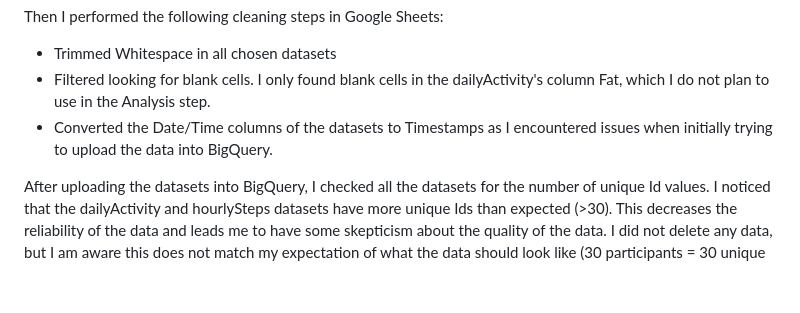
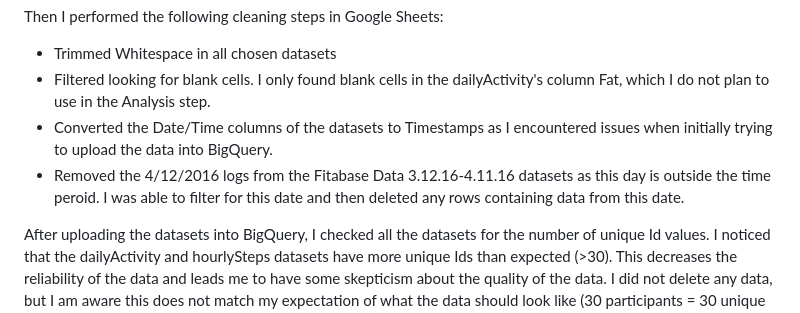
Before and after one commit to kyliebalotin/Coursera-Case-Study---Bellabeat, a Markdown page: README.md, the part around the change. Rendered like a GitHub page; blank space fills up the shorter version.

```diff
--- a/README.md
+++ b/README.md
@@ -43,6 +43,7 @@ Then I performed the following cleaning steps in Google Sheets:
 - Trimmed Whitespace in all chosen datasets
 - Filtered looking for blank cells. I only found blank cells in the dailyActivity's column Fat, which I do not plan to use in the Analysis step.
 - Converted the Date/Time columns of the datasets to Timestamps as I encountered issues when initially trying to upload the data into BigQuery.
+- Removed the 4/12/2016 logs from the Fitabase Data 3.12.16-4.11.16 datasets as this day is outside the time peroid. I was able to filter for this date and then deleted any rows containing data from this date.
 
 After uploading the datasets into BigQuery, I checked all the datasets for the number of unique Id values. I noticed that the dailyActivity and hourlySteps datasets have more unique Ids than expected (>30). This decreases the reliability of the data and leads me to have some skepticism about the quality of the data. I did not delete any data, but I am aware this does not match my expectation of what the data should look like (30 participants = 30 unique Ids). When I checked the dailyActivity and hourlyStep Ids, I saw overlap. The queries used for these steps are saved in the [FitBit Data folder](https://github.com/kyliebalotin/Coursera-Case-Study---Bellabeat/tree/main/Analysis/FitBit_Data).
 
```
